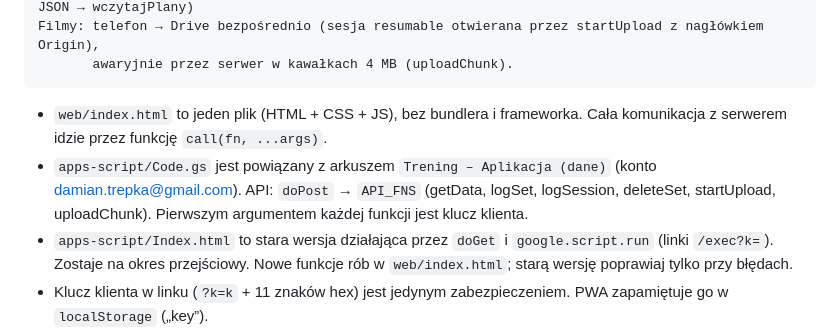
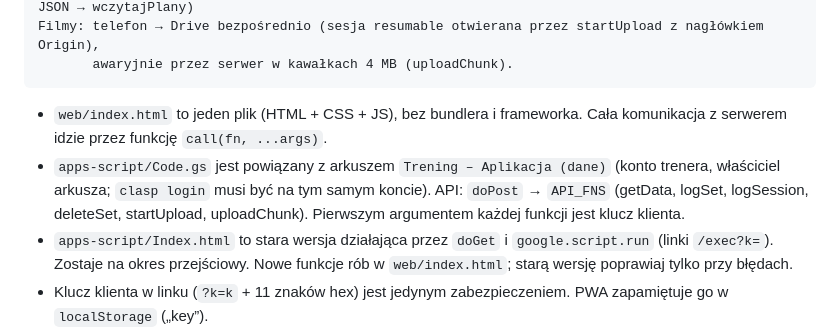
Before and after one commit to likegreekgod/trening, a Markdown page: CLAUDE.md, the part around the change. Drawn GitHub-style.

Commit message:
CLAUDE.md: bez adresu e-mail (repo publiczne)
Co-Authored-By: Claude Opus 5.5 <noreply@anthropic.com>

````diff
--- a/CLAUDE.md
+++ b/CLAUDE.md
@@ -23,7 +23,7 @@ Filmy: telefon → Drive bezpośrednio (sesja resumable otwierana przez startUpl
 ```
 
 - `web/index.html` to jeden plik (HTML + CSS + JS), bez bundlera i frameworka. Cała komunikacja z serwerem idzie przez funkcję `call(fn, ...args)`.
-- `apps-script/Code.gs` jest powiązany z arkuszem `Trening – Aplikacja (dane)` (konto damian.trepka@gmail.com). API: `doPost` → `API_FNS` (getData, logSet, logSession, deleteSet, startUpload, uploadChunk). Pierwszym argumentem każdej funkcji jest klucz klienta.
+- `apps-script/Code.gs` jest powiązany z arkuszem `Trening – Aplikacja (dane)` (konto trenera, właściciel arkusza; `clasp login` musi być na tym samym koncie). API: `doPost` → `API_FNS` (getData, logSet, logSession, deleteSet, startUpload, uploadChunk). Pierwszym argumentem każdej funkcji jest klucz klienta.
 - `apps-script/Index.html` to stara wersja działająca przez `doGet` i `google.script.run` (linki `/exec?k=`). Zostaje na okres przejściowy. Nowe funkcje rób w `web/index.html`; starą wersję poprawiaj tylko przy błędach.
 - Klucz klienta w linku (`?k=k` + 11 znaków hex) jest jedynym zabezpieczeniem. PWA zapamiętuje go w `localStorage` („key”).
 - Nowe zapisy to nowe akcje w `API_FNS` wywoływane przez `call()` (np. `saveDyspozycja`), nigdy `google.script.run`.
````
